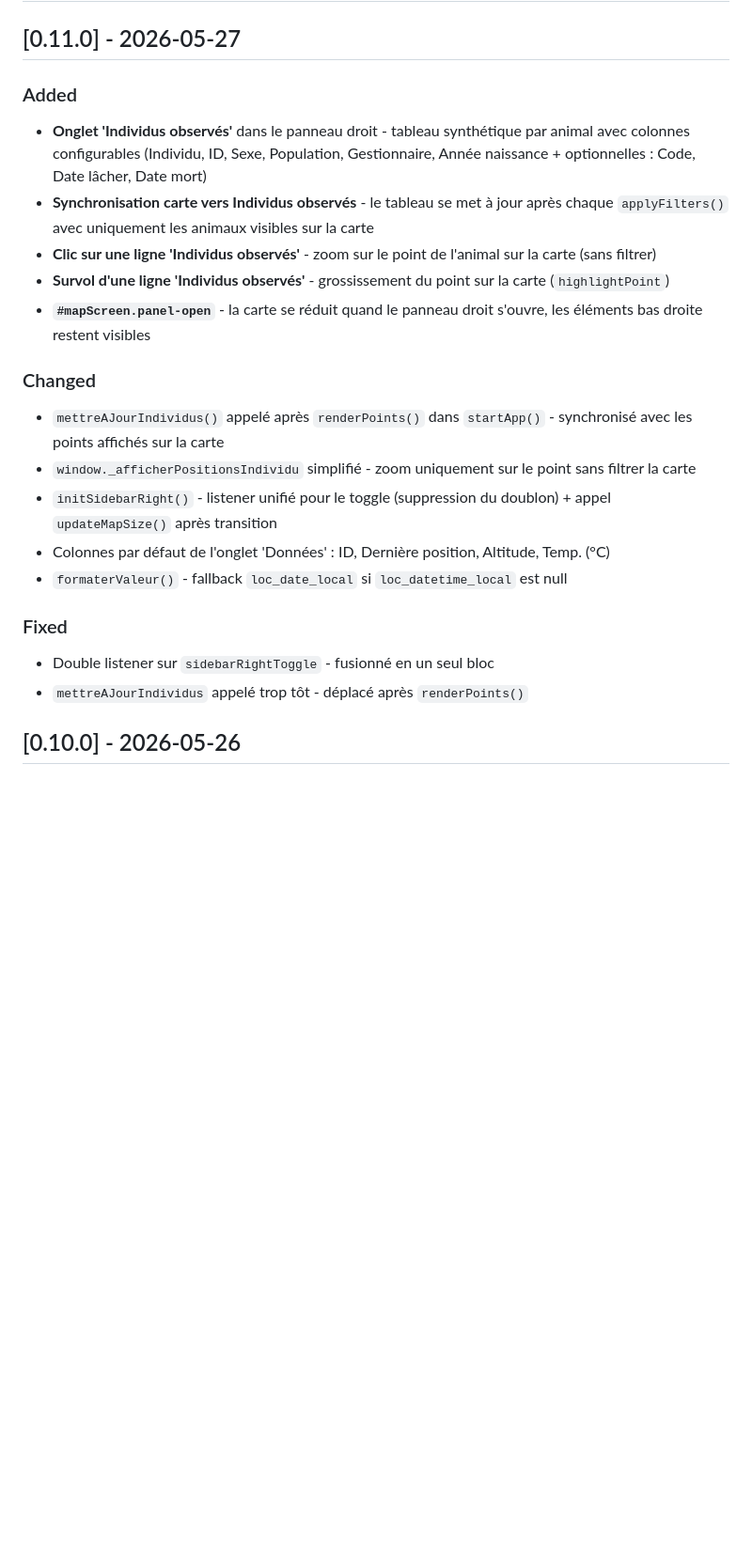
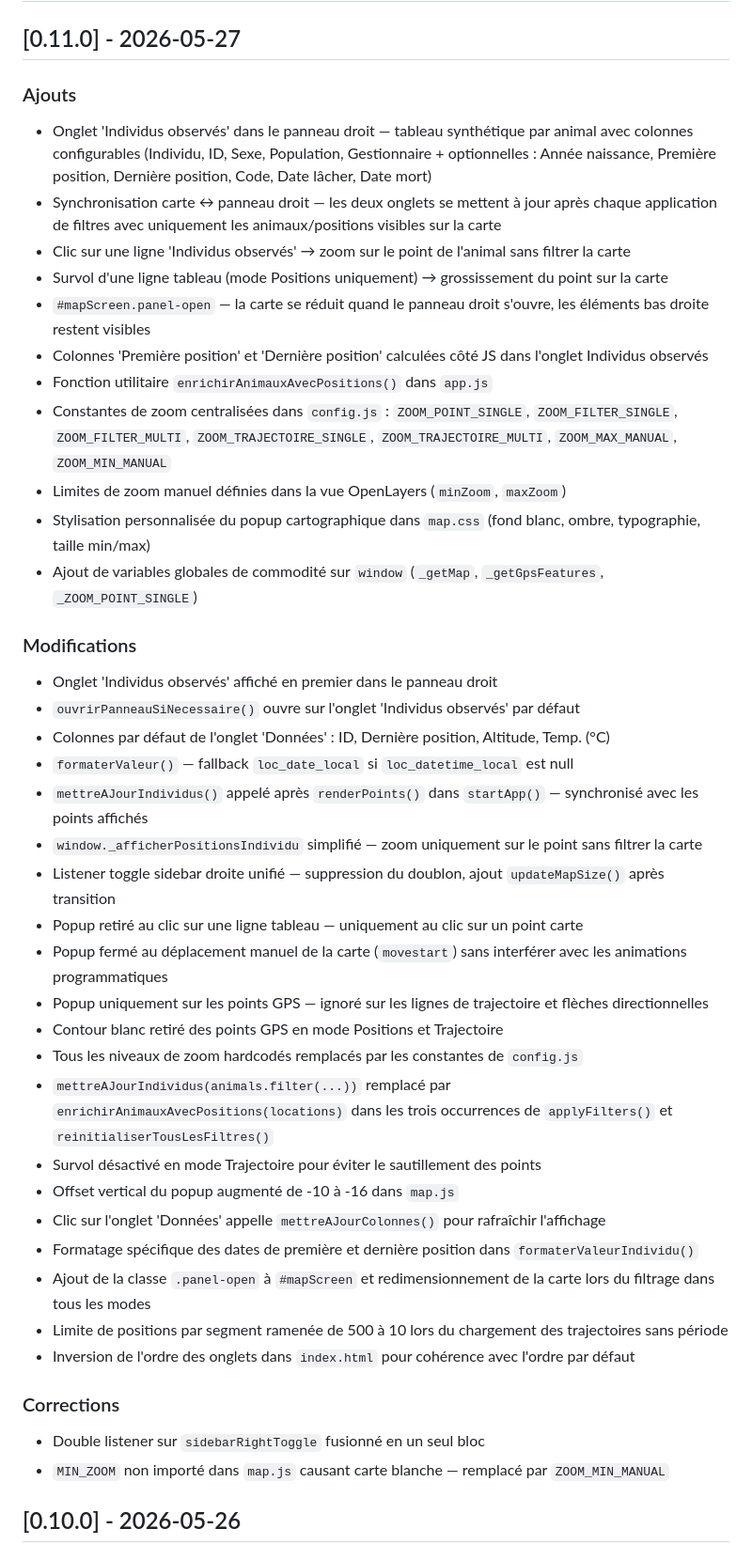
Before and after one commit to PNPyrenees/bouquetin_web_interface, a Markdown page: docs/CHANGELOG.md, the part around the change. Shown at 94% size. GitHub-like rendering; blank space fills up the shorter version.

Commit message:
Documentation : changelog 0.11.0 - panneau Individus observés, zoom centralisé, correctifs popup et trajectoire

```diff
--- a/docs/CHANGELOG.md
+++ b/docs/CHANGELOG.md
@@ -2,23 +2,44 @@
 
 ## [0.11.0] - 2026-05-27
 
-### Added
-- **Onglet 'Individus observés'** dans le panneau droit - tableau synthétique par animal avec colonnes configurables (Individu, ID, Sexe, Population, Gestionnaire, Année naissance + optionnelles : Code, Date lâcher, Date mort)
-- **Synchronisation carte vers Individus observés** - le tableau se met à jour après chaque `applyFilters()` avec uniquement les animaux visibles sur la carte
-- **Clic sur une ligne 'Individus observés'** - zoom sur le point de l'animal sur la carte (sans filtrer)
-- **Survol d'une ligne 'Individus observés'** - grossissement du point sur la carte (`highlightPoint`)
-- **`#mapScreen.panel-open`** - la carte se réduit quand le panneau droit s'ouvre, les éléments bas droite restent visibles
+### Ajouts
+- Onglet 'Individus observés' dans le panneau droit — tableau synthétique par animal avec colonnes configurables (Individu, ID, Sexe, Population, Gestionnaire + optionnelles : Année naissance, Première position, Dernière position, Code, Date lâcher, Date mort)
+- Synchronisation carte ↔ panneau droit — les deux onglets se mettent à jour après chaque application de filtres avec uniquement les animaux/positions visibles sur la carte
+- Clic sur une ligne 'Individus observés' → zoom sur le point de l'animal sans filtrer la carte
+- Survol d'une ligne tableau (mode Positions uniquement) → grossissement du point sur la carte
+- `#mapScreen.panel-open` — la carte se réduit quand le panneau droit s'ouvre, les éléments bas droite restent visibles
+- Colonnes 'Première position' et 'Dernière position' calculées côté JS dans l'onglet Individus observés
+- Fonction utilitaire `enrichirAnimauxAvecPositions()` dans `app.js`
+- Constantes de zoom centralisées dans `config.js` : `ZOOM_POINT_SINGLE`, `ZOOM_FILTER_SINGLE`, `ZOOM_FILTER_MULTI`, `ZOOM_TRAJECTOIRE_SINGLE`, `ZOOM_TRAJECTOIRE_MULTI`, `ZOOM_MAX_MANUAL`, `ZOOM_MIN_MANUAL`
+- Limites de zoom manuel définies dans la vue OpenLayers (`minZoom`, `maxZoom`)
+- Stylisation personnalisée du popup cartographique dans `map.css` (fond blanc, ombre, typographie, taille min/max)
+- Ajout de variables globales de commodité sur `window` (`_getMap`, `_getGpsFeatures`, `_ZOOM_POINT_SINGLE`)
 
-### Changed
-- `mettreAJourIndividus()` appelé après `renderPoints()` dans `startApp()` - synchronisé avec les points affichés sur la carte
-- `window._afficherPositionsIndividu` simplifié - zoom uniquement sur le point sans filtrer la carte
-- `initSidebarRight()` - listener unifié pour le toggle (suppression du doublon) + appel `updateMapSize()` après transition
+### Modifications
+- Onglet 'Individus observés' affiché en premier dans le panneau droit
+- `ouvrirPanneauSiNecessaire()` ouvre sur l'onglet 'Individus observés' par défaut
 - Colonnes par défaut de l'onglet 'Données' : ID, Dernière position, Altitude, Temp. (°C)
-- `formaterValeur()` - fallback `loc_date_local` si `loc_datetime_local` est null
+- `formaterValeur()` — fallback `loc_date_local` si `loc_datetime_local` est null
+- `mettreAJourIndividus()` appelé après `renderPoints()` dans `startApp()` — synchronisé avec les points affichés
+- `window._afficherPositionsIndividu` simplifié — zoom uniquement sur le point sans filtrer la carte
+- Listener toggle sidebar droite unifié — suppression du doublon, ajout `updateMapSize()` après transition
+- Popup retiré au clic sur une ligne tableau — uniquement au clic sur un point carte
+- Popup fermé au déplacement manuel de la carte (`movestart`) sans interférer avec les animations programmatiques
+- Popup uniquement sur les points GPS — ignoré sur les lignes de trajectoire et flèches directionnelles
+- Contour blanc retiré des points GPS en mode Positions et Trajectoire
+- Tous les niveaux de zoom hardcodés remplacés par les constantes de `config.js`
+- `mettreAJourIndividus(animals.filter(...))` remplacé par `enrichirAnimauxAvecPositions(locations)` dans les trois occurrences de `applyFilters()` et `reinitialiserTousLesFiltres()`
+- Survol désactivé en mode Trajectoire pour éviter le sautillement des points
+- Offset vertical du popup augmenté de -10 à -16 dans `map.js`
+- Clic sur l'onglet 'Données' appelle `mettreAJourColonnes()` pour rafraîchir l'affichage
+- Formatage spécifique des dates de première et dernière position dans `formaterValeurIndividu()`
+- Ajout de la classe `.panel-open` à `#mapScreen` et redimensionnement de la carte lors du filtrage dans tous les modes
+- Limite de positions par segment ramenée de 500 à 10 lors du chargement des trajectoires sans période
+- Inversion de l'ordre des onglets dans `index.html` pour cohérence avec l'ordre par défaut
 
-### Fixed
-- Double listener sur `sidebarRightToggle` - fusionné en un seul bloc
-- `mettreAJourIndividus` appelé trop tôt - déplacé après `renderPoints()`
+### Corrections
+- Double listener sur `sidebarRightToggle` fusionné en un seul bloc
+- `MIN_ZOOM` non importé dans `map.js` causant carte blanche — remplacé par `ZOOM_MIN_MANUAL`
 
 ## [0.10.0] - 2026-05-26
 
```
